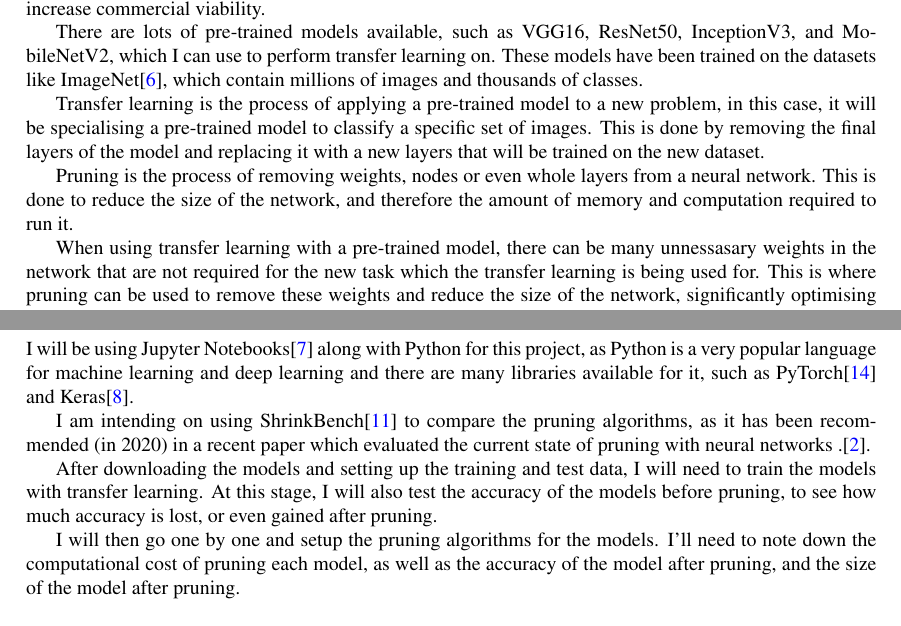
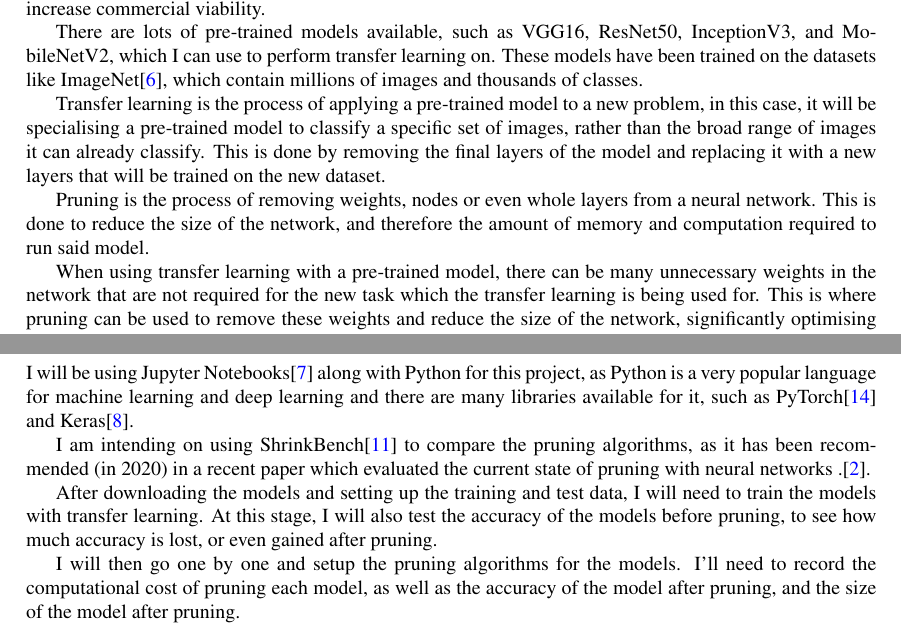
Before and after one commit to Acorn221/RHUL-Final-Year-Project, a LaTeX document (text-docs/plan/main.tex): two parts of pages 2 and 3 of 8, joined at a grey line, cut so that both start at the same text. Compiled offline with pdfLaTeX.

```diff
--- a/text-docs/plan/main.tex
+++ b/text-docs/plan/main.tex
@@ -92,16 +92,17 @@
 and thousands of classes.
 
 Transfer learning is the process of applying a pre-trained model to a new problem,
-in this case, it will be specialising a pre-trained model to classify a specific set of images.
+in this case, it will be specialising a pre-trained model to classify a specific set of images,
+rather than the broad range of images it can already classify.
 This is done by removing the final layers of the model and replacing it with a new layers
 that will be trained on the new dataset.
 
 Pruning is the process of removing weights, nodes or even whole layers from a neural network.
 This is done to reduce the size of the network, and therefore the amount of memory and
-computation required to run it.
+computation required to run said model.
 
 When using transfer learning with a pre-trained model, there can be many
-unnessasary weights in the network that are not required for the new task
+unnecessary weights in the network that are not required for the new task
 which the transfer learning is being used for. This is where pruning can be used
 to remove these weights and reduce the size of the network, significantly
 optimising the network and even increasing the accuracy of the network.
@@ -141,7 +142,7 @@
 models before pruning, to see how much accuracy is lost, or even gained after pruning.
 
 I will then go one by one and setup the pruning algorithms for the models.
-I'll need to note down the computational cost of pruning each model, as well as the
+I'll need to record the computational cost of pruning each model, as well as the
 accuracy of the model after pruning, and the size of the model after pruning.
 
 I will then compare the results of the pruning algorithms, and see which one is the best
```
Also changed, not shown: text-docs/plan/main.tex (2 more changed lines).
